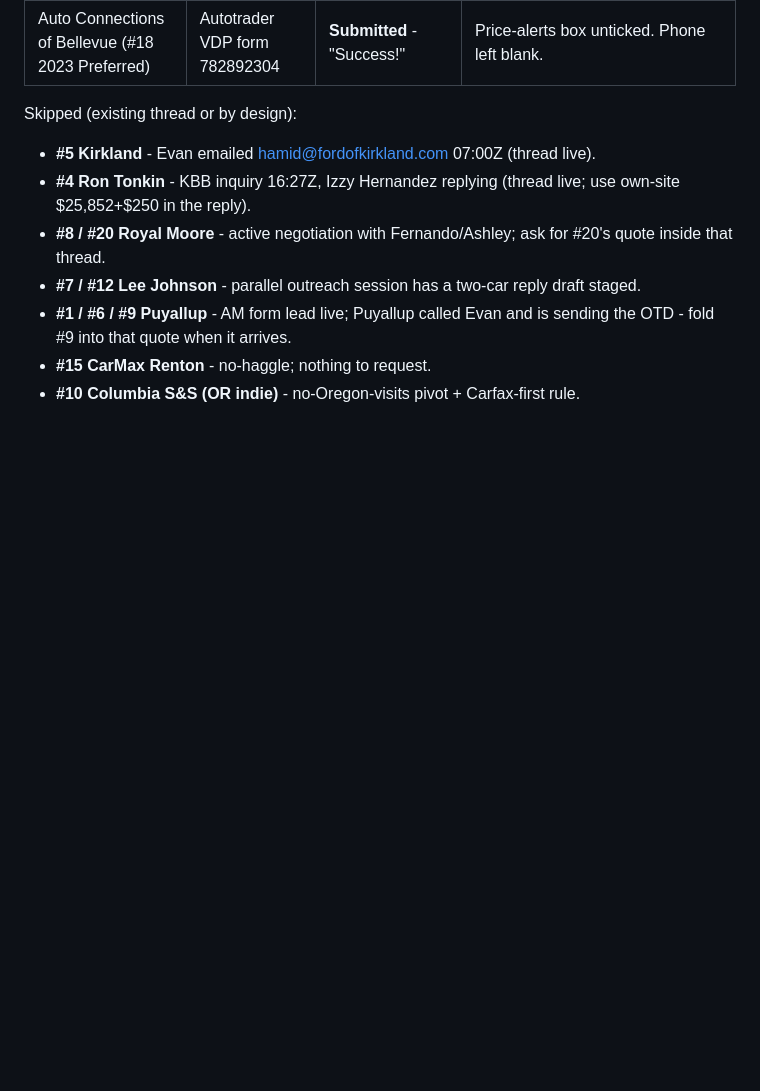
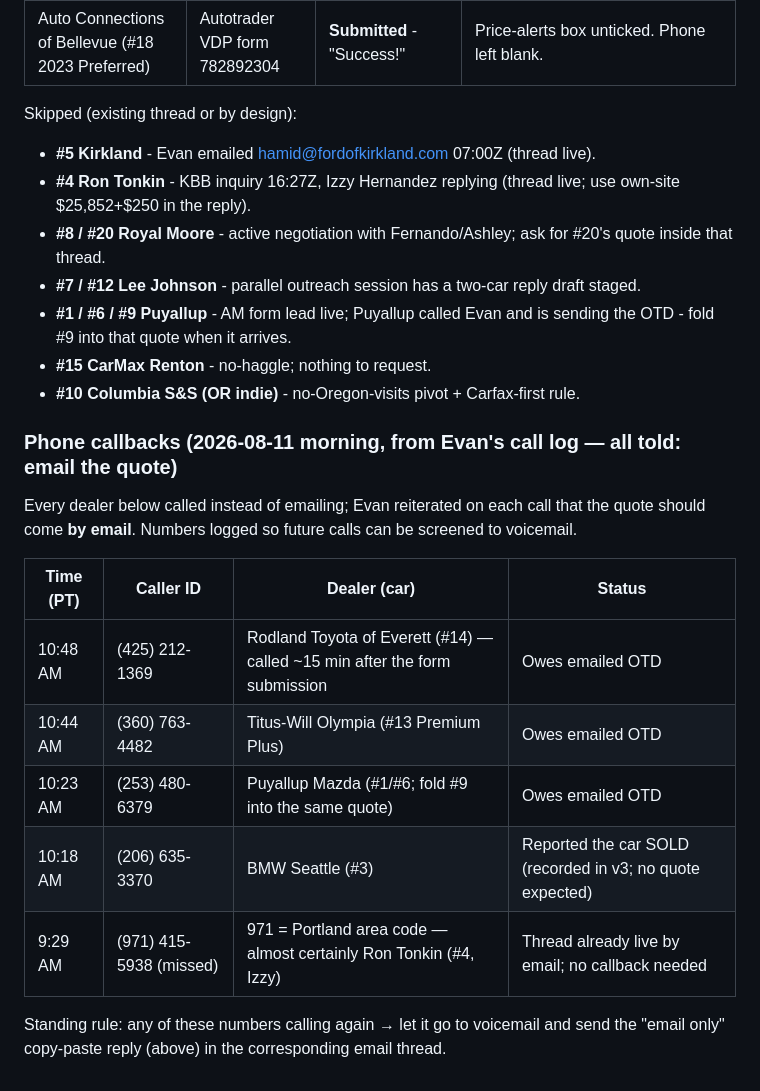
Before and after one commit to evbarleyg/macicarsearch, a Markdown page: outreach/README.md, the part around the change. GitHub-like rendering; blank space fills up the shorter version.

Commit message:
Log dealer phone callbacks: 4 quote commitments, numbers for screening
Rodland (15 min after form), Titus-Will, Puyallup and BMW Seattle all
called instead of emailing; Evan told each to send the quote by email.
BMW's call was the #3 sold notice. 971 missed call attributed to Ron
Tonkin (thread already live). Numbers logged so repeat calls can be
screened to voicemail and answered with the email-only snippet.

Co-Authored-By: Claude Fable 5 <noreply@anthropic.com>
Claude-Session: https://claude.ai/code/session_01W2BsD9f6up2bFSop59TatB

```diff
--- a/outreach/README.md
+++ b/outreach/README.md
@@ -697,3 +697,17 @@ Skipped (existing thread or by design):
 - **#1 / #6 / #9 Puyallup** - AM form lead live; Puyallup called Evan and is sending the OTD - fold #9 into that quote when it arrives.
 - **#15 CarMax Renton** - no-haggle; nothing to request.
 - **#10 Columbia S&S (OR indie)** - no-Oregon-visits pivot + Carfax-first rule.
+
+### Phone callbacks (2026-08-11 morning, from Evan's call log — all told: email the quote)
+
+Every dealer below called instead of emailing; Evan reiterated on each call that the quote should come **by email**. Numbers logged so future calls can be screened to voicemail.
+
+| Time (PT) | Caller ID | Dealer (car) | Status |
+|---|---|---|---|
+| 10:48 AM | (425) 212-1369 | Rodland Toyota of Everett (#14) — called ~15 min after the form submission | Owes emailed OTD |
+| 10:44 AM | (360) 763-4482 | Titus-Will Olympia (#13 Premium Plus) | Owes emailed OTD |
+| 10:23 AM | (253) 480-6379 | Puyallup Mazda (#1/#6; fold #9 into the same quote) | Owes emailed OTD |
+| 10:18 AM | (206) 635-3370 | BMW Seattle (#3) | Reported the car SOLD (recorded in v3; no quote expected) |
+| 9:29 AM | (971) 415-5938 (missed) | 971 = Portland area code — almost certainly Ron Tonkin (#4, Izzy) | Thread already live by email; no callback needed |
+
+Standing rule: any of these numbers calling again → let it go to voicemail and send the "email only" copy-paste reply (above) in the corresponding email thread.
```
